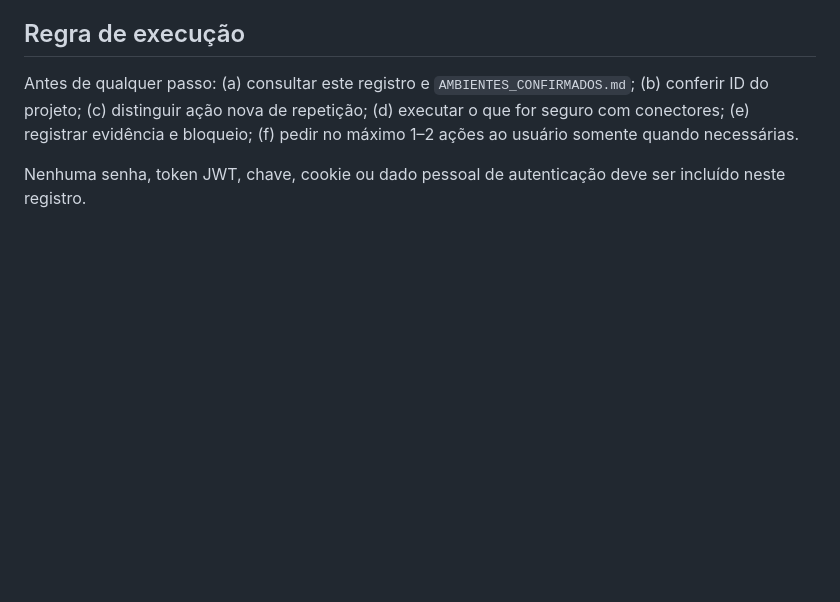
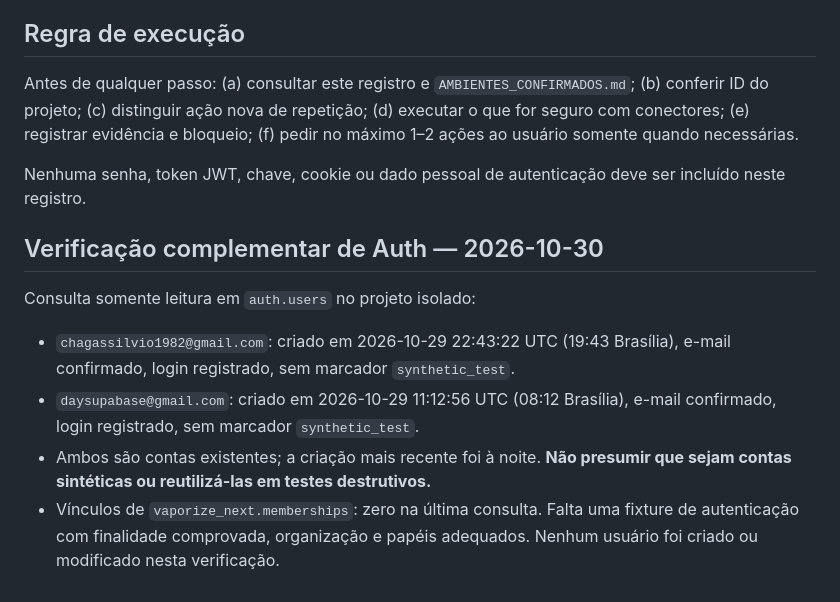
Before and after one commit to chagassilvio1982-blip/vaporeasy, a Markdown page: vaporize-next/docs/CONTINUIDADE_E_EVIDENCIAS_2026-10-30.md, the part around the change. Rendered like a GitHub page; blank space fills up the shorter version.

Commit message:
docs(next): confirm existing Auth identities and prevent duplicate creation

```diff
--- a/vaporize-next/docs/CONTINUIDADE_E_EVIDENCIAS_2026-10-30.md
+++ b/vaporize-next/docs/CONTINUIDADE_E_EVIDENCIAS_2026-10-30.md
@@ -30,3 +30,10 @@ Este documento é o ponto de retomada. Consultar antes de solicitar ações ao u
 Antes de qualquer passo: (a) consultar este registro e `AMBIENTES_CONFIRMADOS.md`; (b) conferir ID do projeto; (c) distinguir ação nova de repetição; (d) executar o que for seguro com conectores; (e) registrar evidência e bloqueio; (f) pedir no máximo 1–2 ações ao usuário somente quando necessárias.
 
 Nenhuma senha, token JWT, chave, cookie ou dado pessoal de autenticação deve ser incluído neste registro.
+
+## Verificação complementar de Auth — 2026-10-30
+Consulta somente leitura em `auth.users` no projeto isolado:
+- `chagassilvio1982@gmail.com`: criado em 2026-10-29 22:43:22 UTC (19:43 Brasília), e-mail confirmado, login registrado, sem marcador `synthetic_test`.
+- `daysupabase@gmail.com`: criado em 2026-10-29 11:12:56 UTC (08:12 Brasília), e-mail confirmado, login registrado, sem marcador `synthetic_test`.
+- Ambos são contas existentes; a criação mais recente foi à noite. **Não presumir que sejam contas sintéticas ou reutilizá-las em testes destrutivos.**
+- Vínculos de `vaporize_next.memberships`: zero na última consulta. Falta uma fixture de autenticação com finalidade comprovada, organização e papéis adequados. Nenhum usuário foi criado ou modificado nesta verificação.
```
